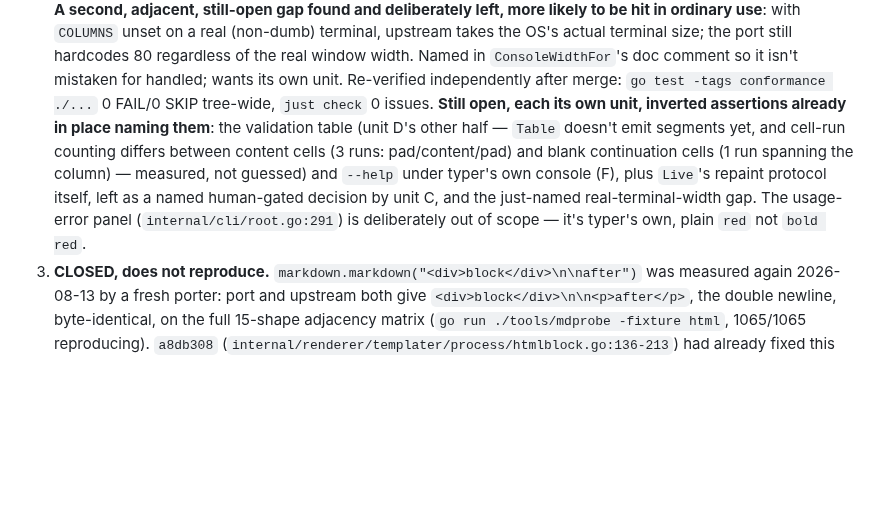
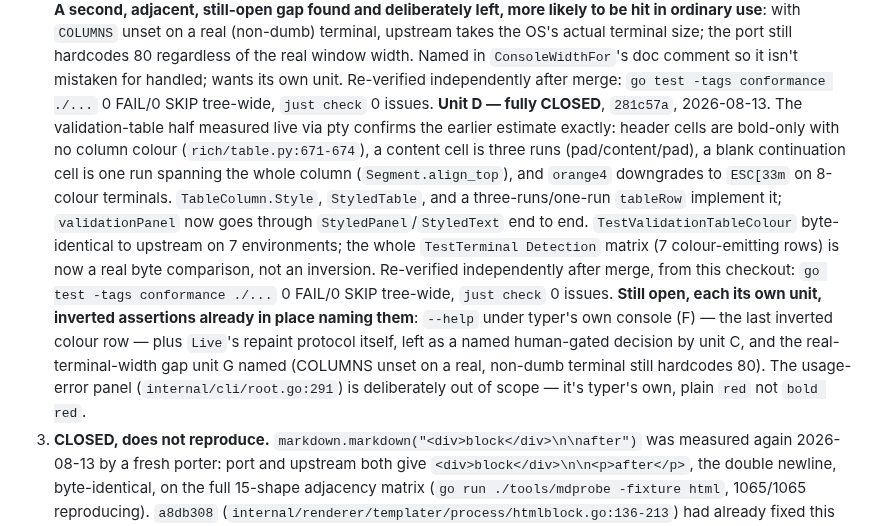
Before and after one commit to nonamecat19/rendercv-go, a Markdown page: specs/STATE.md, the part around the change. Drawn GitHub-style; blank space fills up the shorter version.

Commit message:
docs: record the validation-table colour closure (unit D complete)
Independently re-verified after merge: go test -tags conformance
./... is 0 FAIL/0 SKIP tree-wide and just check is 0 issues, run from
this checkout. Unit D is now fully closed on both halves (Error panel
and validation table). Only unit F (--help under typer's own console)
remains of the named colour units, plus Live's repaint protocol
(deliberately human-gated) and the real-terminal-width gap G's porter
named.

Claude-Session: https://claude.ai/code/session_01GXAtgNrDehAa6bU5xU8ZHS

```diff
--- a/specs/STATE.md
+++ b/specs/STATE.md
@@ -399,13 +399,22 @@ write, exit 1); **all six of row 3's probes byte-identical**, so that promotion
    width. Named in `ConsoleWidthFor`'s doc comment so it isn't mistaken for handled; wants its own
    unit. Re-verified independently after merge: `go test -tags conformance ./...` 0 FAIL/0 SKIP
    tree-wide, `just check` 0 issues.
-   **Still open, each its own unit, inverted assertions already in place naming them**: the
-   validation table (unit D's other half — `Table` doesn't emit segments yet, and cell-run counting
-   differs between content cells (3 runs: pad/content/pad) and blank continuation cells (1 run
-   spanning the column) — measured, not guessed) and `--help` under typer's own console (F), plus
-   `Live`'s repaint protocol itself, left as a named human-gated decision by unit C, and the
-   just-named real-terminal-width gap. The usage-error panel (`internal/cli/root.go:291`) is
-   deliberately out of scope — it's typer's own, plain `red` not `bold red`.
+   **Unit D — fully CLOSED**, `281c57a`, 2026-08-13. The validation-table half measured live via pty
+   confirms the earlier estimate exactly: header cells are bold-only with no column colour
+   (`rich/table.py:671-674`), a content cell is three runs (pad/content/pad), a blank continuation
+   cell is one run spanning the whole column (`Segment.align_top`), and `orange4` downgrades to
+   `ESC[33m` on 8-colour terminals. `TableColumn.Style`, `StyledTable`, and a three-runs/one-run
+   `tableRow` implement it; `validationPanel` now goes through `StyledPanel`/`StyledText` end to end.
+   `TestValidationTableColour` byte-identical to upstream on 7 environments; the whole `TestTerminal
+   Detection` matrix (7 colour-emitting rows) is now a real byte comparison, not an inversion.
+   Re-verified independently after merge, from this checkout: `go test -tags conformance ./...` 0
+   FAIL/0 SKIP tree-wide, `just check` 0 issues.
+   **Still open, each its own unit, inverted assertions already in place naming them**: `--help`
+   under typer's own console (F) — the last inverted colour row — plus `Live`'s repaint protocol
+   itself, left as a named human-gated decision by unit C, and the real-terminal-width gap unit G
+   named (COLUMNS unset on a real, non-dumb terminal still hardcodes 80). The usage-error panel
+   (`internal/cli/root.go:291`) is deliberately out of scope — it's typer's own, plain `red` not
+   `bold red`.
 3. **CLOSED, does not reproduce.** `markdown.markdown("<div>block</div>\n\nafter")` was measured
    again 2026-08-13 by a fresh porter: port and upstream both give `<div>block</div>\n\n<p>after</p>`,
    the double newline, byte-identical, on the full 15-shape adjacency matrix (`go run ./tools/mdprobe
```
